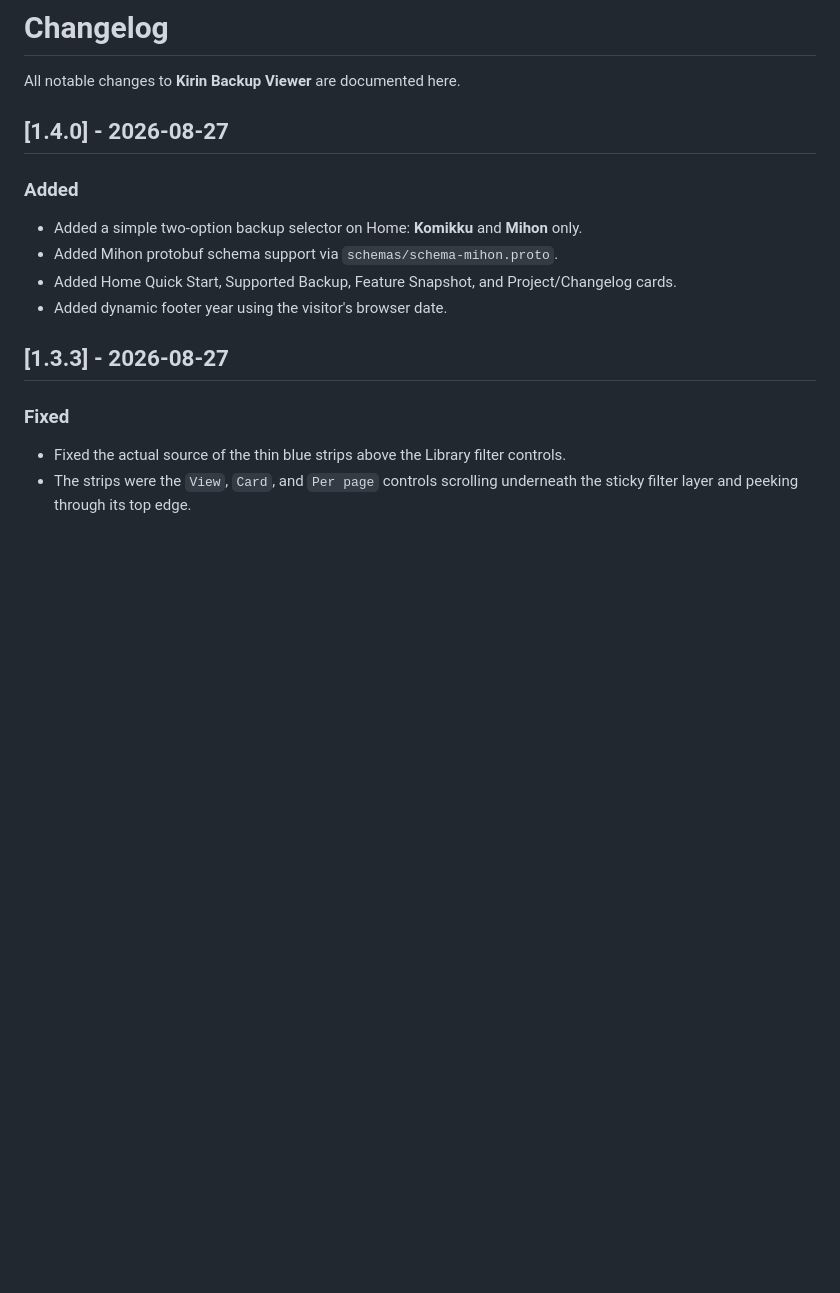
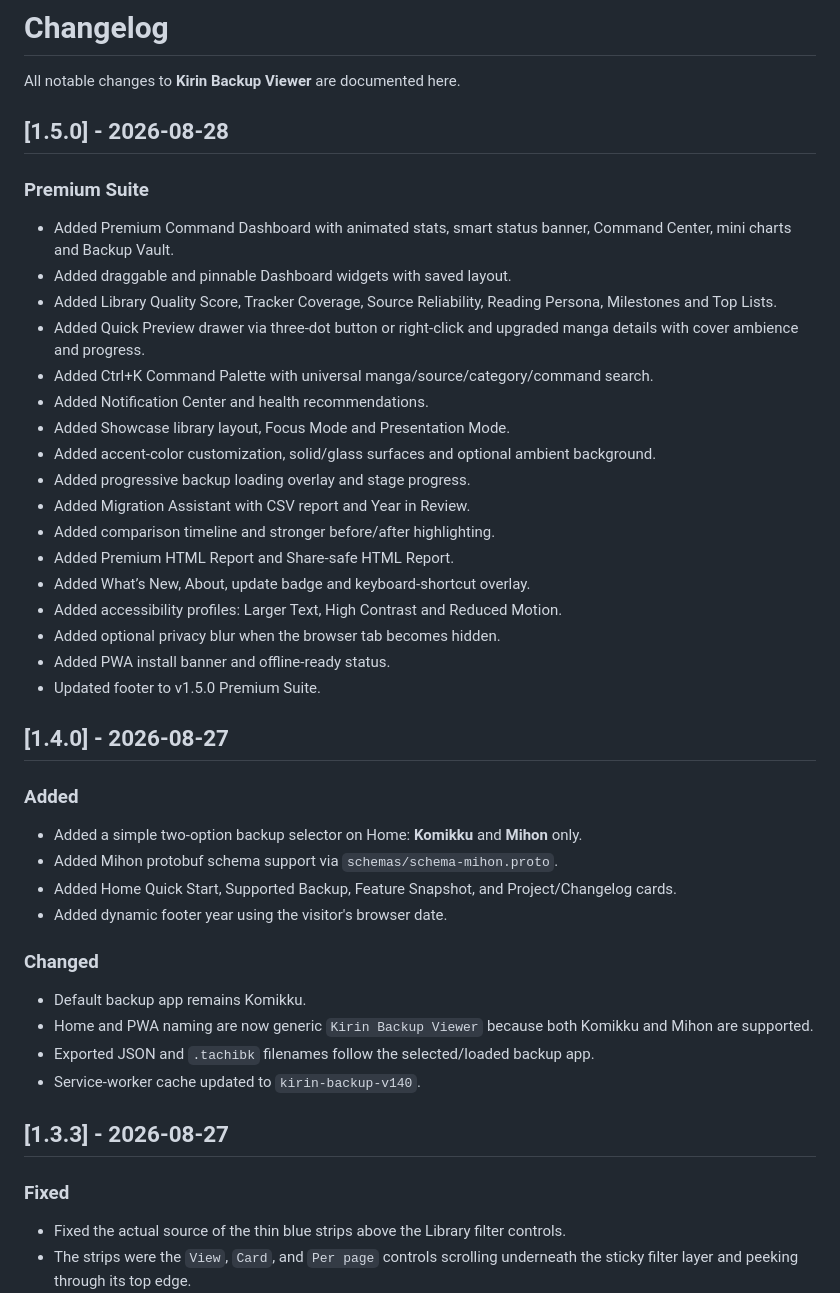
Before and after one commit to Lanzkila/Komikku-Viewers, a Markdown page: CHANGELOG.md, the part around the change. Drawn GitHub-style; blank space fills up the shorter version.

Commit message:
Update CHANGELOG for version 1.5.0
Added new features and enhancements in version 1.5.0, including a Premium Command Dashboard, draggable widgets, and accessibility profiles.

```diff
--- a/CHANGELOG.md
+++ b/CHANGELOG.md
@@ -1,6 +1,27 @@
 # Changelog
 
 All notable changes to **Kirin Backup Viewer** are documented here.
+
+## [1.5.0] - 2026-08-28
+
+### Premium Suite
+- Added Premium Command Dashboard with animated stats, smart status banner, Command Center, mini charts and Backup Vault.
+- Added draggable and pinnable Dashboard widgets with saved layout.
+- Added Library Quality Score, Tracker Coverage, Source Reliability, Reading Persona, Milestones and Top Lists.
+- Added Quick Preview drawer via three-dot button or right-click and upgraded manga details with cover ambience and progress.
+- Added Ctrl+K Command Palette with universal manga/source/category/command search.
+- Added Notification Center and health recommendations.
+- Added Showcase library layout, Focus Mode and Presentation Mode.
+- Added accent-color customization, solid/glass surfaces and optional ambient background.
+- Added progressive backup loading overlay and stage progress.
+- Added Migration Assistant with CSV report and Year in Review.
+- Added comparison timeline and stronger before/after highlighting.
+- Added Premium HTML Report and Share-safe HTML Report.
+- Added What’s New, About, update badge and keyboard-shortcut overlay.
+- Added accessibility profiles: Larger Text, High Contrast and Reduced Motion.
+- Added optional privacy blur when the browser tab becomes hidden.
+- Added PWA install banner and offline-ready status.
+- Updated footer to v1.5.0 Premium Suite.
 
 ## [1.4.0] - 2026-08-27
 
@@ -9,6 +30,12 @@ All notable changes to **Kirin Backup Viewer** are documented here.
 - Added Mihon protobuf schema support via `schemas/schema-mihon.proto`.
 - Added Home Quick Start, Supported Backup, Feature Snapshot, and Project/Changelog cards.
 - Added dynamic footer year using the visitor's browser date.
+
+### Changed
+- Default backup app remains Komikku.
+- Home and PWA naming are now generic `Kirin Backup Viewer` because both Komikku and Mihon are supported.
+- Exported JSON and `.tachibk` filenames follow the selected/loaded backup app.
+- Service-worker cache updated to `kirin-backup-v140`.
 
 ## [1.3.3] - 2026-08-27
 
```
